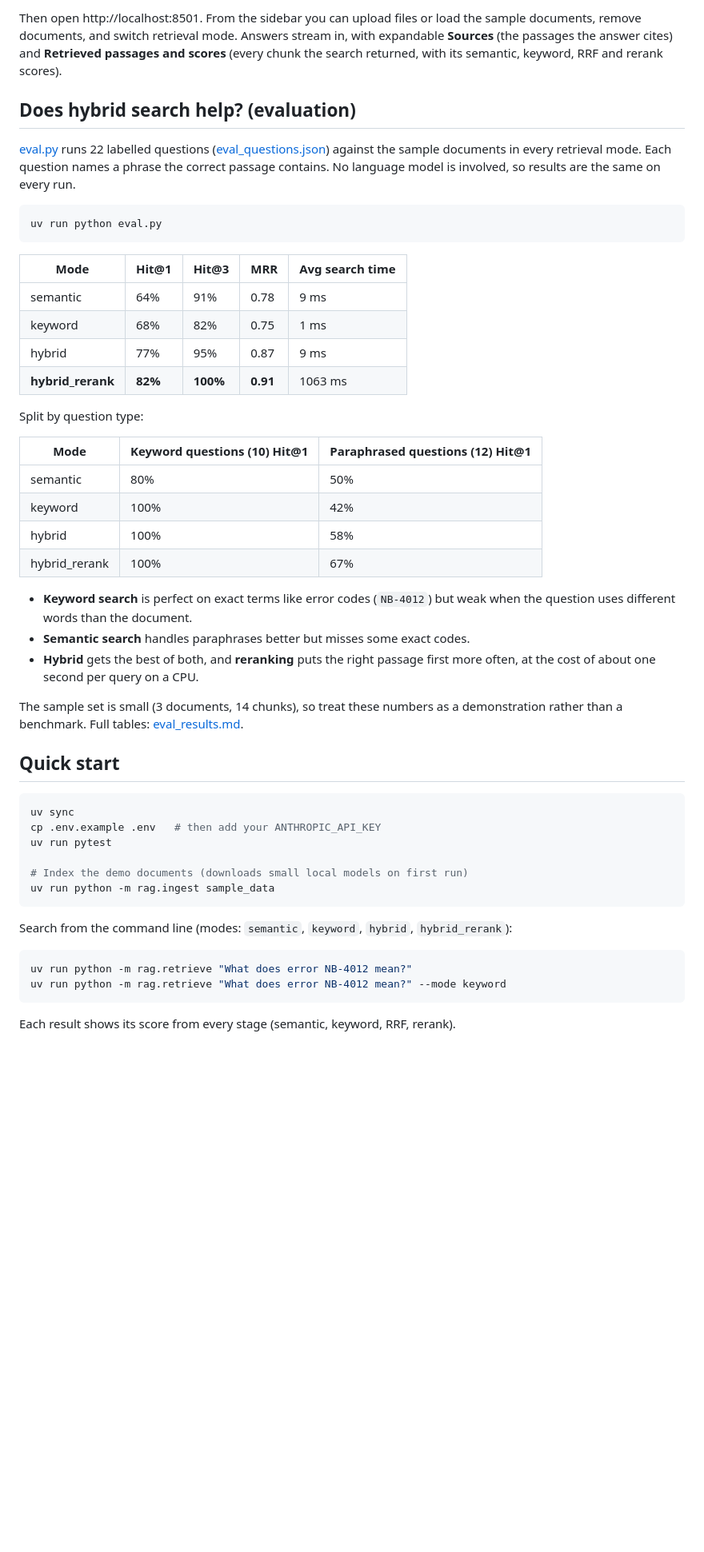
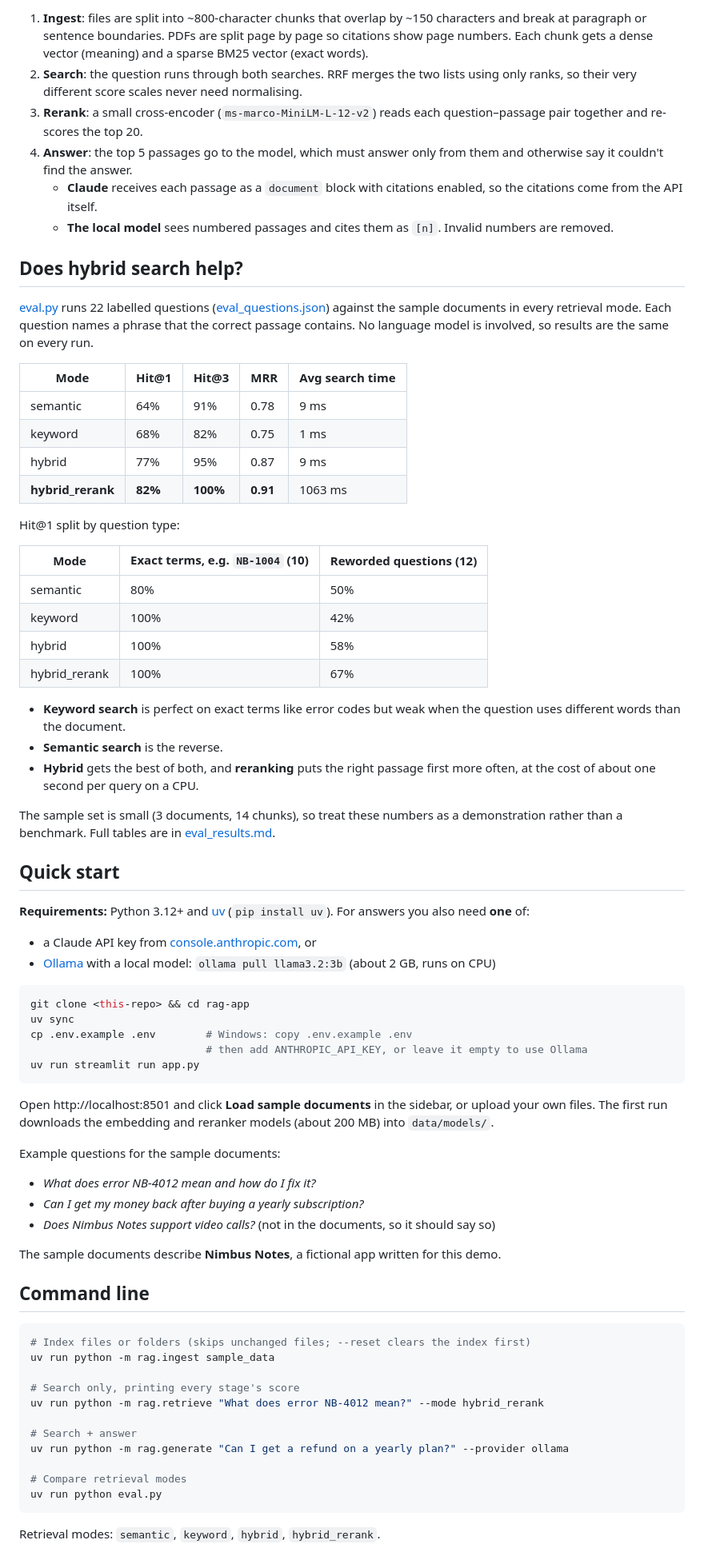
Before and after one commit to afzaalnazir9/hybrid-rag, a Markdown page: README.md, the part around one of its changes. Shown at 80% size. Rendered like a GitHub page; blank space fills up the shorter version.

````diff
--- a/README.md
+++ b/README.md
@@ -13,14 +43,15 @@ uv run streamlit run app.py
 ```
 
-Then open http://localhost:8501. From the sidebar you can upload files or load the sample documents, remove documents, and switch retrieval mode. Answers stream in, with expandable **Sources** (the passages the answer cites) and **Retrieved passages and scores** (every chunk the search returned, with its semantic, keyword, RRF and rerank scores).
+1. **Ingest**: files are split into ~800-character chunks that overlap by ~150 characters and break at paragraph or sentence boundaries. PDFs are split page by page so citations show page numbers. Each chunk gets a dense vector (meaning) and a sparse BM25 vector (exact words).
+2. **Search**: the question runs through both searches. RRF merges the two lists using only ranks, so their very different score scales never need normalising.
+3. **Rerank**: a small cross-encoder (`ms-marco-MiniLM-L-12-v2`) reads each question–passage pair together and re-scores the top 20.
+4. **Answer**: the top 5 passages go to the model, which must answer only from them and otherwise say it couldn't find the answer.
+   - **Claude** receives each passage as a `document` block with citations enabled, so the citations come from the API itself.
+   - **The local model** sees numbered passages and cites them as `[n]`. Invalid numbers are removed.
 
-## Does hybrid search help? (evaluation)
+## Does hybrid search help?
 
-[eval.py](eval.py) runs 22 labelled questions ([eval_questions.json](eval_questions.json)) against the sample documents in every retrieval mode. Each question names a phrase the correct passage contains. No language model is involved, so results are the same on every run.
-
-```bash
-uv run python eval.py
-```
+[eval.py](eval.py) runs 22 labelled questions ([eval_questions.json](eval_questions.json)) against the sample documents in every retrieval mode. Each question names a phrase that the correct passage contains. No language model is involved, so results are the same on every run.
 
 | Mode | Hit@1 | Hit@3 | MRR | Avg search time |
 |---|---|---|---|---|
@@ -29,38 +60,61 @@ uv run python eval.py
 | hybrid | 77% | 95% | 0.87 | 9 ms |
 | **hybrid_rerank** | **82%** | **100%** | **0.91** | 1063 ms |
 
-Split by question type:
+Hit@1 split by question type:
 
-| Mode | Keyword questions (10) Hit@1 | Paraphrased questions (12) Hit@1 |
+| Mode | Exact terms, e.g. `NB-1004` (10) | Reworded questions (12) |
 |---|---|---|
 | semantic | 80% | 50% |
 | keyword | 100% | 42% |
 | hybrid | 100% | 58% |
 | hybrid_rerank | 100% | 67% |
 
-- **Keyword search** is perfect on exact terms like error codes (`NB-4012`) but weak when the question uses different words than the document.
-- **Semantic search** handles paraphrases better but misses some exact codes.
+- **Keyword search** is perfect on exact terms like error codes but weak when the question uses different words than the document.
+- **Semantic search** is the reverse.
 - **Hybrid** gets the best of both, and **reranking** puts the right passage first more often, at the cost of about one second per query on a CPU.
 
-The sample set is small (3 documents, 14 chunks), so treat these numbers as a demonstration rather than a benchmark. Full tables: [eval_results.md](eval_results.md).
+The sample set is small (3 documents, 14 chunks), so treat these numbers as a demonstration rather than a benchmark. Full tables are in [eval_results.md](eval_results.md).
 
 ## Quick start
 
+**Requirements:** Python 3.12+ and [uv](https://docs.astral.sh/uv/) (`pip install uv`). For answers you also need **one** of:
+
+- a Claude API key from [console.anthropic.com](https://console.anthropic.com), or
+- [Ollama](https://ollama.com) with a local model: `ollama pull llama3.2:3b` (about 2 GB, runs on CPU)
+
 ```bash
+git clone <this-repo> && cd rag-app
 uv sync
-cp .env.example .env   # then add your ANTHROPIC_API_KEY
-uv run pytest
-
-# Index the demo documents (downloads small local models on first run)
-uv run python -m rag.ingest sample_data
+cp .env.example .env        # Windows: copy .env.example .env
+                            # then add ANTHROPIC_API_KEY, or leave it empty to use Ollama
+uv run streamlit run app.py
 ```
 
-Search from the command line (modes: `semantic`, `keyword`, `hybrid`, `hybrid_rerank`):
+Open http://localhost:8501 and click **Load sample documents** in the sidebar, or upload your own files. The first run downloads the embedding and reranker models (about 200 MB) into `data/models/`.
+
+Example questions for the sample documents:
+
+- *What does error NB-4012 mean and how do I fix it?*
+- *Can I get my money back after buying a yearly subscription?*
+- *Does Nimbus Notes support video calls?* (not in the documents, so it should say so)
+
+The sample documents describe **Nimbus Notes**, a fictional app written for this demo.
+
+## Command line
 
 ```bash
-uv run python -m rag.retrieve "What does error NB-4012 mean?"
-uv run python -m rag.retrieve "What does error NB-4012 mean?" --mode keyword
+# Index files or folders (skips unchanged files; --reset clears the index first)
+uv run python -m rag.ingest sample_data
+
+# Search only, printing every stage's score
+uv run python -m rag.retrieve "What does error NB-4012 mean?" --mode hybrid_rerank
+
+# Search + answer
+uv run python -m rag.generate "Can I get a refund on a yearly plan?" --provider ollama
+
+# Compare retrieval modes
+uv run python eval.py
 ```
 
-Each result shows its score from every stage (semantic, keyword, RRF, rerank).
+Retrieval modes: `semantic`, `keyword`, `hybrid`, `hybrid_rerank`.
 
````
Also changed, not shown: other parts of README.md (+75 -16 lines), PLAN.md (+3 -1 lines), docs/screenshot.jpg (added), 3 other files.
